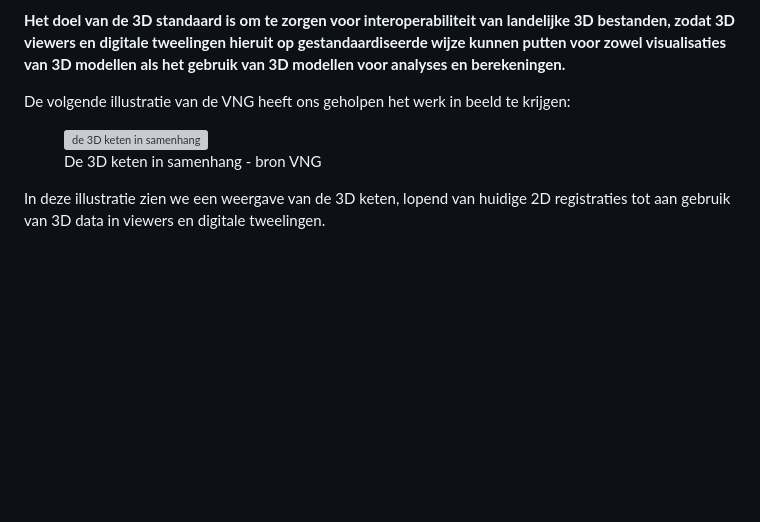
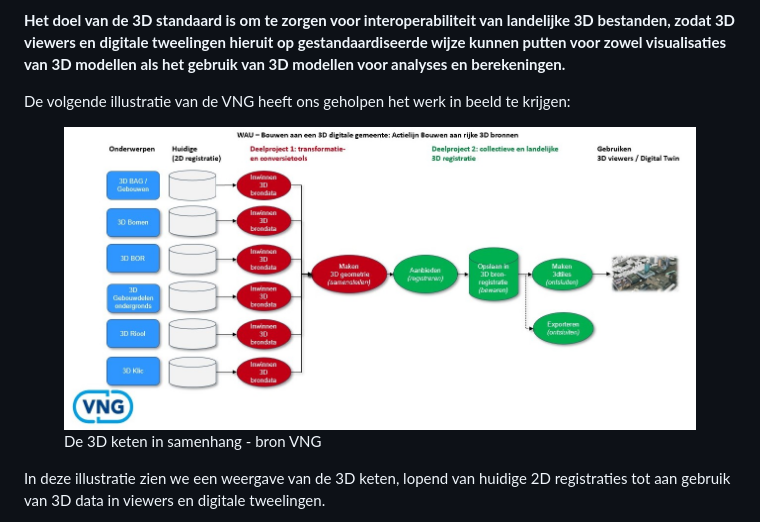
Before and after one commit to Geonovum/3d-standaard-rapport, a Markdown page: ch01.md, the part around the change. Rendered like a GitHub page; blank space fills up the shorter version; grey boxes are pictures that could not be loaded.

Commit message:
afbeelding verbeterd

```diff
--- a/ch01.md
+++ b/ch01.md
@@ -26,7 +26,7 @@ Om het vervolgonderzoek goed te kunnen uitvoeren, was het nodig het doel van de
 De volgende illustratie van de VNG heeft ons geholpen het werk in beeld te krijgen:
 
 <figure>
-    <img src="./media/3D_keten.png" alt="de 3D keten in samenhang"/>
+    <img src="./media/3D_keten.jpg" alt="de 3D keten in samenhang"/>
     <figcaption>De 3D keten in samenhang - bron VNG</figcaption>
 </figure>
 
```
